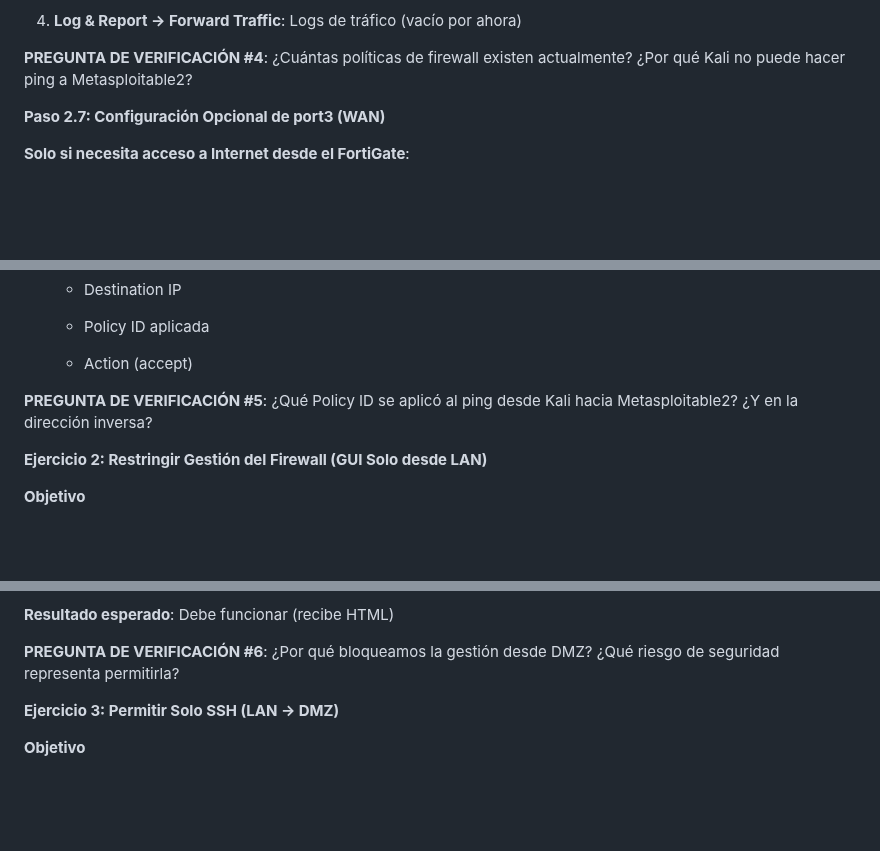
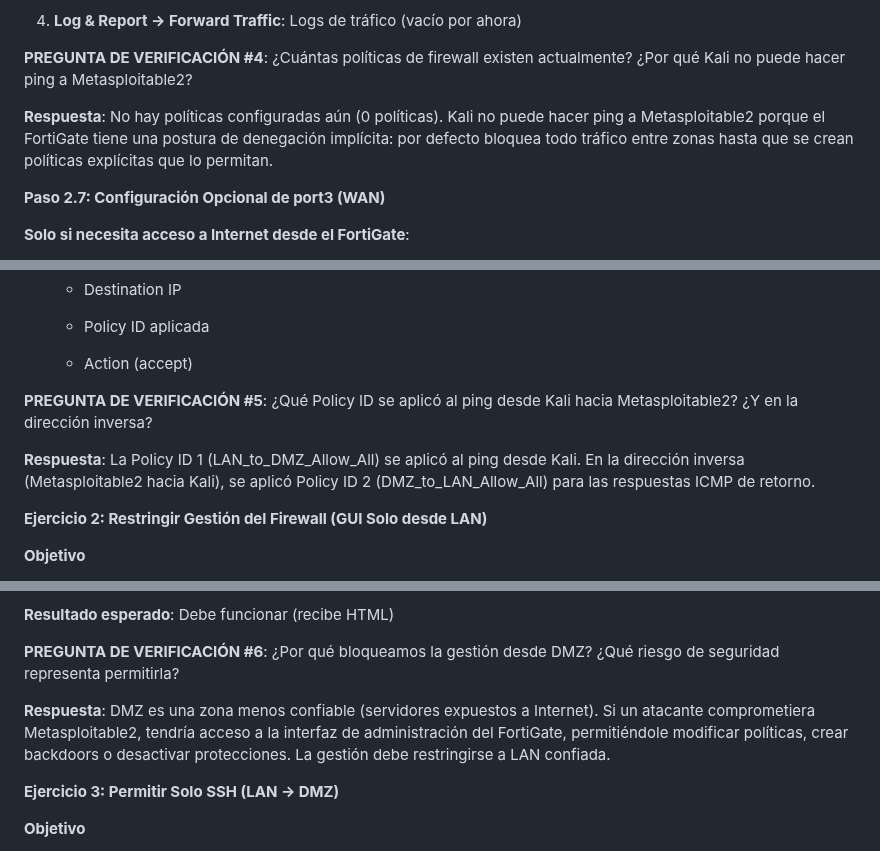
Before and after one commit to Jrgil20/PracticasCiberSeguridad, a Markdown page: Practica12/input.md, 3 parts joined by grey strips. GitHub-like rendering; blank space fills up the shorter version.

```diff
--- a/Practica12/input.md
+++ b/Practica12/input.md
@@ -579,6 +585,8 @@ https://192.168.10.1
 
 **PREGUNTA DE VERIFICACIÓN #4**: ¿Cuántas políticas de firewall existen
 actualmente? ¿Por qué Kali no puede hacer ping a Metasploitable2?
+
+**Respuesta**: No hay políticas configuradas aún (0 políticas). Kali no puede hacer ping a Metasploitable2 porque el FortiGate tiene una postura de denegación implícita: por defecto bloquea todo tráfico entre zonas hasta que se crean políticas explícitas que lo permitan.
 
 **Paso 2.7: Configuración Opcional de port3 (WAN)**
 
@@ -808,6 +816,8 @@ NO FUNCIONA
 **PREGUNTA DE VERIFICACIÓN #5**: ¿Qué Policy ID se aplicó al ping desde
 Kali hacia Metasploitable2? ¿Y en la dirección inversa?
 
+**Respuesta**: La Policy ID 1 (LAN_to_DMZ_Allow_All) se aplicó al ping desde Kali. En la dirección inversa (Metasploitable2 hacia Kali), se aplicó Policy ID 2 (DMZ_to_LAN_Allow_All) para las respuestas ICMP de retorno.
+
 **Ejercicio 2: Restringir Gestión del Firewall (GUI Solo desde LAN)**
 
 **Objetivo**
@@ -894,6 +904,8 @@ curl -k https://192.168.10.1 \| head -n 5
 
 **PREGUNTA DE VERIFICACIÓN #6**: ¿Por qué bloqueamos la gestión desde
 DMZ? ¿Qué riesgo de seguridad representa permitirla?
+
+**Respuesta**: DMZ es una zona menos confiable (servidores expuestos a Internet). Si un atacante comprometiera Metasploitable2, tendría acceso a la interfaz de administración del FortiGate, permitiéndole modificar políticas, crear backdoors o desactivar protecciones. La gestión debe restringirse a LAN confiada.
 
 **Ejercicio 3: Permitir Solo SSH (LAN → DMZ)**
 
```
Also changed, not shown: other parts of Practica12/input.md (+28 -0 lines).
